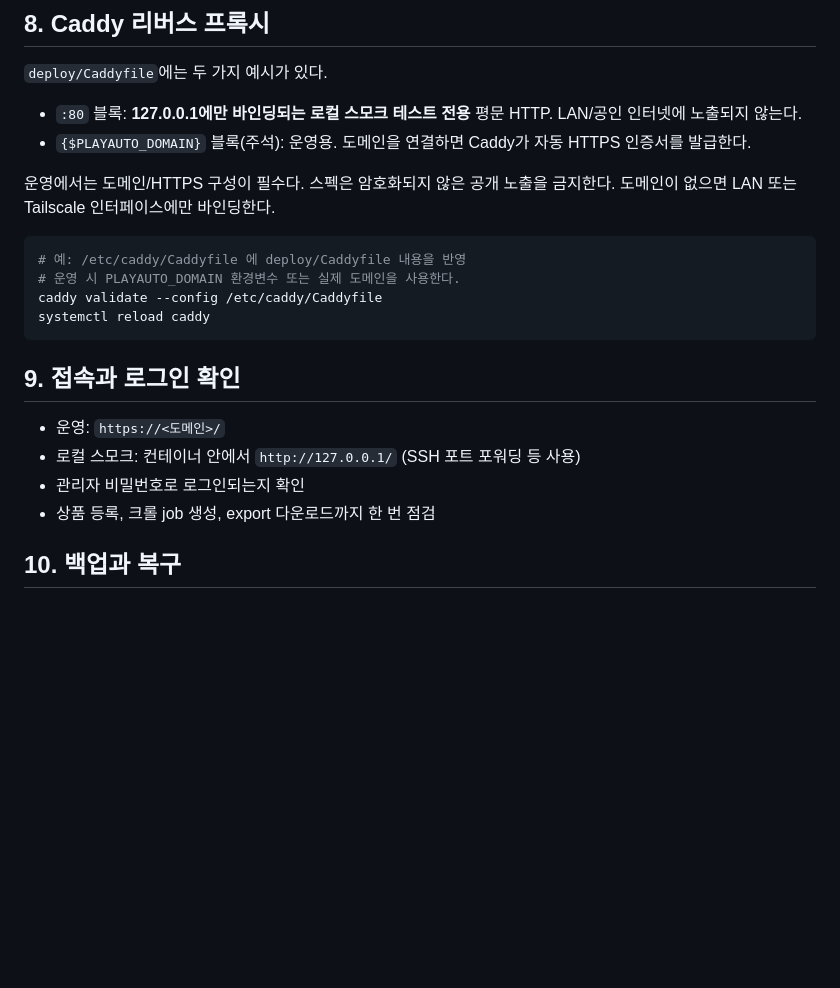
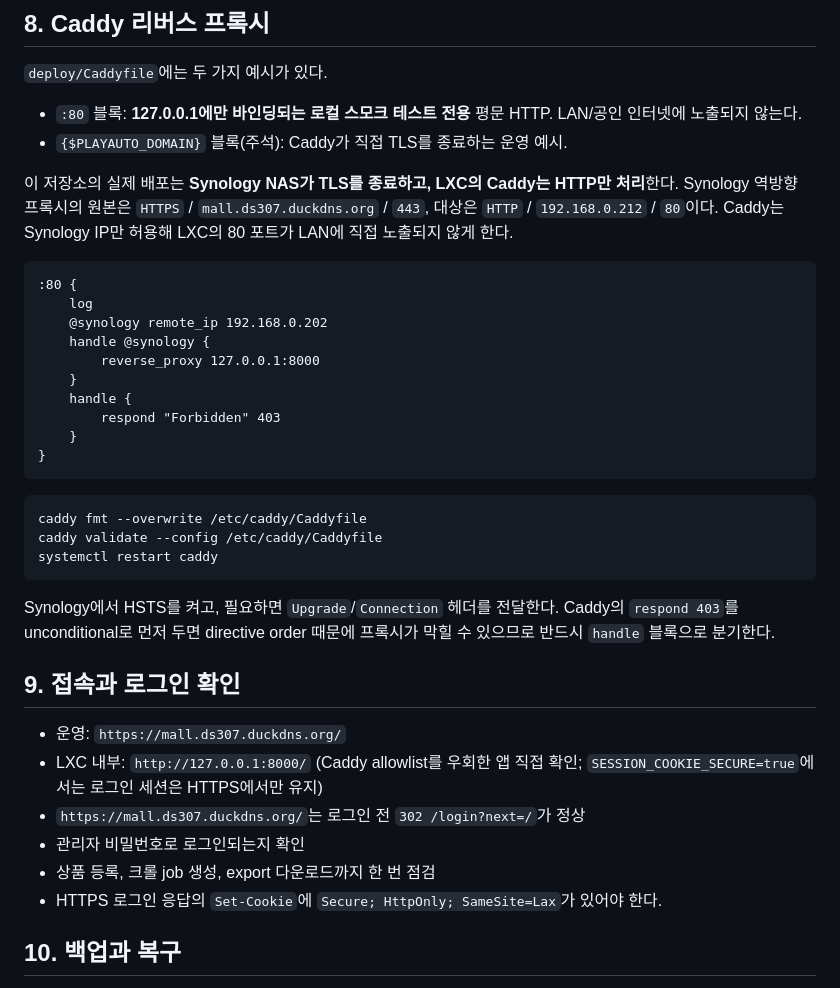
Before and after one commit to kjhchhy/playauto-converter, a Markdown page: deploy/README.md, the part around the change. Rendered like a GitHub page; blank space fills up the shorter version.

Commit message:
docs: document Synology reverse proxy deployment

````diff
--- a/deploy/README.md
+++ b/deploy/README.md
@@ -123,25 +123,45 @@ systemctl status playauto-web playauto-worker
 
 - `:80` 블록: **127.0.0.1에만 바인딩되는 로컬 스모크 테스트 전용** 평문
   HTTP. LAN/공인 인터넷에 노출되지 않는다.
-- `{$PLAYAUTO_DOMAIN}` 블록(주석): 운영용. 도메인을 연결하면 Caddy가 자동
-  HTTPS 인증서를 발급한다.
+- `{$PLAYAUTO_DOMAIN}` 블록(주석): Caddy가 직접 TLS를 종료하는 운영 예시.
 
-운영에서는 도메인/HTTPS 구성이 필수다. 스펙은 암호화되지 않은 공개 노출을
-금지한다. 도메인이 없으면 LAN 또는 Tailscale 인터페이스에만 바인딩한다.
+이 저장소의 실제 배포는 **Synology NAS가 TLS를 종료하고, LXC의 Caddy는
+HTTP만 처리**한다. Synology 역방향 프록시의 원본은 `HTTPS` /
+`mall.ds307.duckdns.org` / `443`, 대상은 `HTTP` / `192.168.0.212` / `80`이다.
+Caddy는 Synology IP만 허용해 LXC의 80 포트가 LAN에 직접 노출되지 않게 한다.
+
+```caddyfile
+:80 {
+    log
+    @synology remote_ip 192.168.0.202
+    handle @synology {
+        reverse_proxy 127.0.0.1:8000
+    }
+    handle {
+        respond "Forbidden" 403
+    }
+}
+```
 
 ```bash
-# 예: /etc/caddy/Caddyfile 에 deploy/Caddyfile 내용을 반영
-# 운영 시 PLAYAUTO_DOMAIN 환경변수 또는 실제 도메인을 사용한다.
+caddy fmt --overwrite /etc/caddy/Caddyfile
 caddy validate --config /etc/caddy/Caddyfile
-systemctl reload caddy
+systemctl restart caddy
 ```
+
+Synology에서 HSTS를 켜고, 필요하면 `Upgrade`/`Connection` 헤더를 전달한다.
+Caddy의 `respond 403`를 unconditional로 먼저 두면 directive order 때문에
+프록시가 막힐 수 있으므로 반드시 `handle` 블록으로 분기한다.
 
 ## 9. 접속과 로그인 확인
 
-- 운영: `https://<도메인>/`
-- 로컬 스모크: 컨테이너 안에서 `http://127.0.0.1/` (SSH 포트 포워딩 등 사용)
+- 운영: `https://mall.ds307.duckdns.org/`
+- LXC 내부: `http://127.0.0.1:8000/` (Caddy allowlist를 우회한 앱 직접 확인;
+  `SESSION_COOKIE_SECURE=true`에서는 로그인 세션은 HTTPS에서만 유지)
+- `https://mall.ds307.duckdns.org/`는 로그인 전 `302 /login?next=/`가 정상
 - 관리자 비밀번호로 로그인되는지 확인
 - 상품 등록, 크롤 job 생성, export 다운로드까지 한 번 점검
+- HTTPS 로그인 응답의 `Set-Cookie`에 `Secure; HttpOnly; SameSite=Lax`가 있어야 한다.
 
 ## 10. 백업과 복구
 
````
